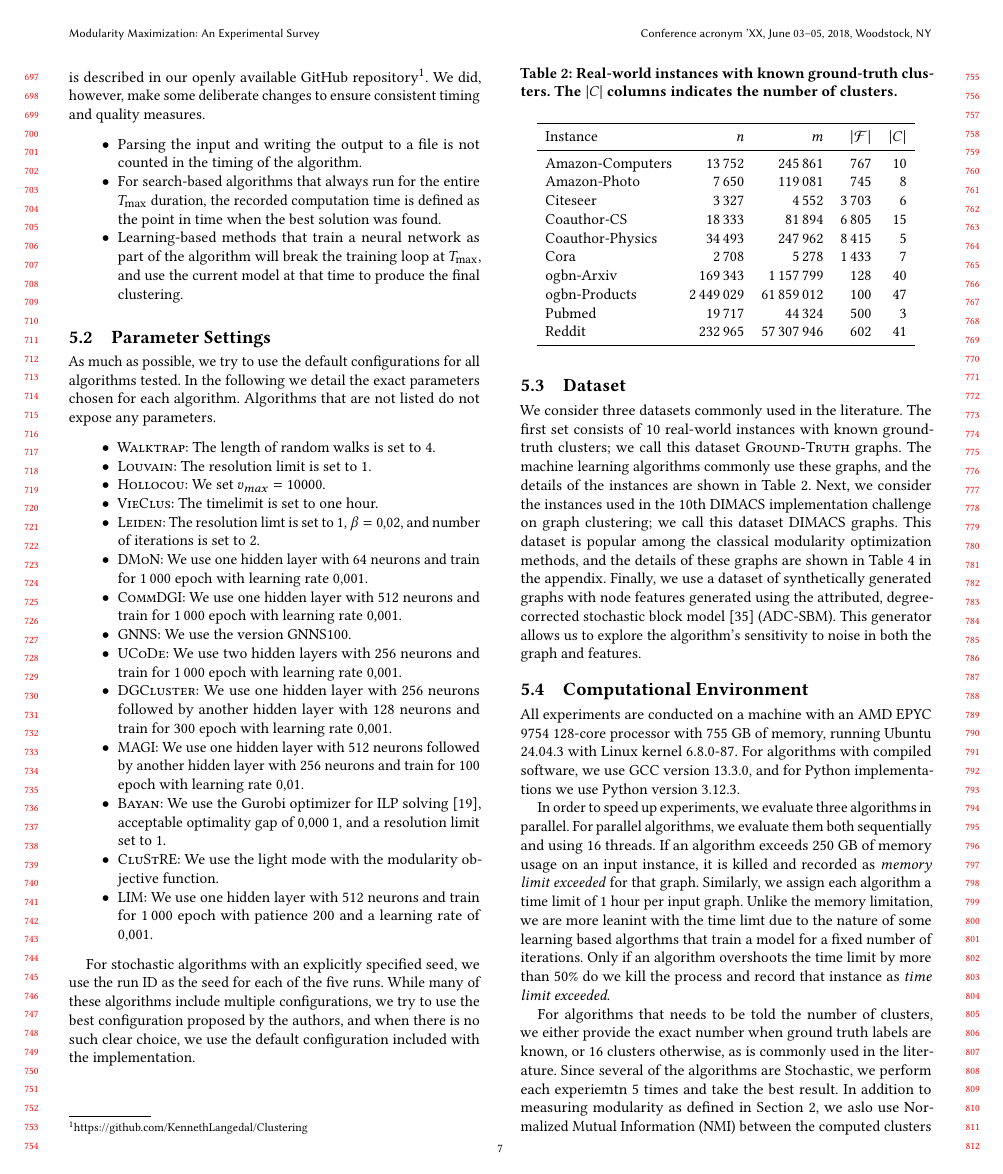
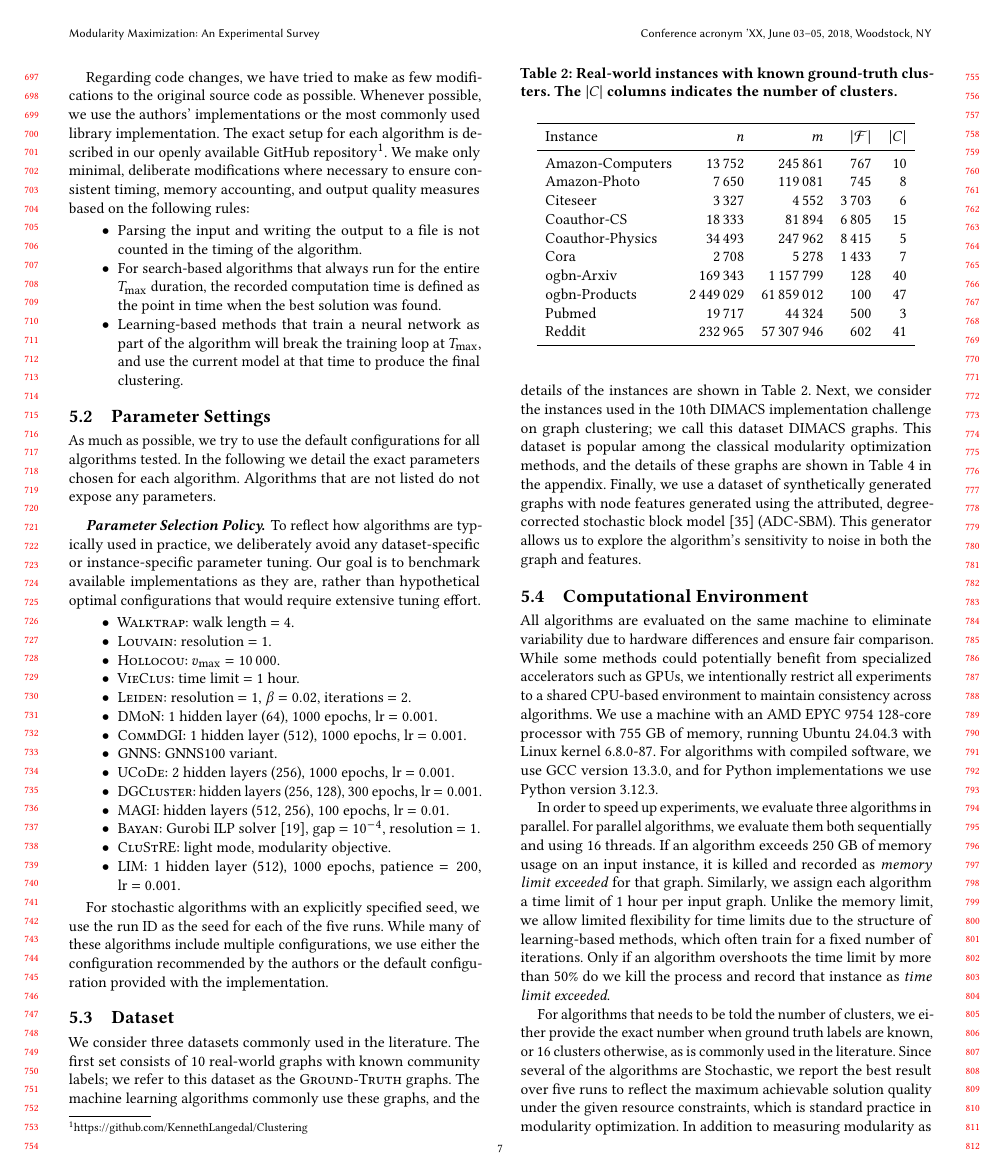
Before and after one commit to ClusterBenchmark/ClusterBenchmark, a LaTeX paper (paper/paper.tex, which reads paper/sections/evaluation.tex): page 7 of 12. The pictures show the PDF file paper/paper.pdf that the author committed with the source.

Commit message:
Rephrasing in evaluation section

```diff
--- a/paper/sections/evaluation.tex
+++ b/paper/sections/evaluation.tex
@@ -6 +6,2 @@ In the following section, we present the evaluation methodology used in this exp
 
+\subsection{Benchmark Interface}
@@ -16 +16,2 @@ Where $G$ is the input graph, $T_{\max}$ is the wall-clock time limit, $p$ is th
 
+Regarding code changes, we have tried to make as few modifications to the original source code as possible. Whenever possible, we use the authors' implementations or the most commonly used library implementation. The exact setup for each algorithm is described in our openly available GitHub repository\footnote{\url{https://github.com/KennethLangedal/Clustering}}. We make only minimal, deliberate modifications where necessary to ensure consistent timing, memory accounting, and output quality measures based on the following rules:
@@ -28,22 +26,23 @@ Regarding code changes, we have tried to make as few modifications to the origin
 
 As much as possible, we try to use the default configurations for all algorithms tested. In the following we detail the exact parameters chosen for each algorithm. Algorithms that are not listed do not expose any parameters.
 
+\paragraph*{\textbf{Parameter Selection Policy.}}
+To reflect how algorithms are typically used in practice, we deliberately avoid any dataset-specific or instance-specific parameter tuning. Our goal is to benchmark available implementations as they are, rather than hypothetical optimal configurations that would require extensive tuning effort.
+
 \begin{itemize}
-    \item \textsc{Walktrap}: The length of random walks is set to \numprint{4}.
-    \item \textsc{Louvain}: The resolution limit is set to \numprint{1}.
-    \item \textsc{Hollocou}: We set $v_{max} = \textsc{10000}$.
-    \item \textsc{VieClus}: The timelimit is set to one hour.
-    \item \textsc{Leiden}: The resolution limt is set to \numprint{1}, $\beta = \numprint{0.02}$, and number of iterations is set to \numprint{2}.
-    \item \textsc{DMoN}: We use one hidden layer with 64 neurons and train for \numprint{1000} epoch with learning rate \numprint{0.001}.
-    \item \textsc{CommDGI}: We use one hidden layer with 512 neurons and train for \numprint{1000} epoch with learning rate \numprint{0.001}.
-    \item \textsc{GNNS}: We use the version \textsc{GNNS100}.
-    \item \textsc{UCoDe}: We use two hidden layers with 256 neurons and train for \numprint{1000} epoch with learning rate \numprint{0.001}.
-    \item \textsc{DGCluster}: We use one hidden layer with 256 neurons followed by another hidden layer with 128 neurons and train for \numprint{300} epoch with learning rate \numprint{0.001}.
-    \item \textsc{MAGI}: We use one hidden layer with 512 neurons followed by another hidden layer with 256 neurons and train for \numprint{100} epoch with learning rate \numprint{0.01}.
-    \item \textsc{Bayan}: We use the Gurobi optimizer for ILP solving~\cite{gurobi}, acceptable optimality gap of \numprint{0.0001}, and a resolution limit set to 1.
-    \item \textsc{CluStRE}: We use the light mode with the modularity objective function.
-    \item \textsc{LIM}: We use one hidden layer with 512 neurons and train for \numprint{1000} epoch with patience 200 and a learning rate of \numprint{0.001}.
+    \item \textsc{Walktrap}: walk length $=4$.
+    \item \textsc{Louvain}: resolution $=1$.
+    \item \textsc{Hollocou}: $v_{\max}=10\,000$.
+    \item \textsc{VieClus}: time limit $=1$ hour.
+    \item \textsc{Leiden}: resolution $=1$, $\beta=0.02$, iterations $=2$.
+    \item \textsc{DMoN}: 1 hidden layer (64), 1000 epochs, lr $=0.001$.
+    \item \textsc{CommDGI}: 1 hidden layer (512), 1000 epochs, lr $=0.001$.
+    \item \textsc{GNNS}: \textsc{GNNS100} variant.
+    \item \textsc{UCoDe}: 2 hidden layers (256), 1000 epochs, lr $=0.001$.
+    \item \textsc{DGCluster}: hidden layers (256, 128), 300 epochs, lr $=0.001$.
+    \item \textsc{MAGI}: hidden layers (512, 256), 100 epochs, lr $=0.01$.
+    \item \textsc{Bayan}: Gurobi ILP solver~\cite{gurobi}, gap $=10^{-4}$, resolution $=1$.
+    \item \textsc{CluStRE}: light mode, modularity objective.
+    \item \textsc{LIM}: 1 hidden layer (512), 1000 epochs, patience $=200$, \hbox{lr $=0.001$.}
 \end{itemize}
 
-
-For stochastic algorithms with an explicitly specified seed, we use the run ID as the seed for each of the five runs. While many of these algorithms include multiple configurations, we try to use the best configuration proposed by the authors, and when there is no such clear choice, we use the default configuration included with the implementation.
@@ -56,3 +56,4 @@ We consider three datasets commonly used in the literature. The first set consis
 
 \subsection{Computational Environment}
 
+All algorithms are evaluated on the same machine to eliminate variability due to hardware differences and ensure fair comparison. While some methods could potentially benefit from specialized accelerators such as GPUs, we intentionally restrict all experiments to a shared CPU-based environment to maintain consistency across algorithms. We use a machine with an AMD EPYC 9754 128-core processor with 755 GB of memory, running Ubuntu 24.04.3 with Linux kernel 6.8.0-87. For algorithms with compiled software, we use GCC version 13.3.0, and for Python implementations we use Python version 3.12.3.
@@ -62 +62,2 @@ In order to speed up experiments, we evaluate three algorithms in parallel. For
 
+For algorithms that needs to be told the number of clusters, we either provide the exact number when ground truth labels are known, or 16 clusters otherwise, as is commonly used in the literature. Since several of the algorithms are Stochastic, we report the best result over five runs to reflect the maximum achievable solution quality under the given resource constraints, which is standard practice in modularity optimization. In addition to measuring modularity as defined in Section~\ref{sec:preliminary}, we aslo use Normalized Mutual Information (NMI) between the computed clusters and ground-truth labels and F1 scores between adjacent pairs of vertices.
@@ -64,2 +64 @@ For algorithms that needs to be told the number of clusters, we either provide t
 
-\subsection{Performance Profiles}
```
Also changed, not shown: paper/figures/time_quality.tex (+1 -1 lines), paper/paper.bib (+31 -0 lines), paper/paper.pdf, paper/sections/evaluation.tex (20 more changed lines).
